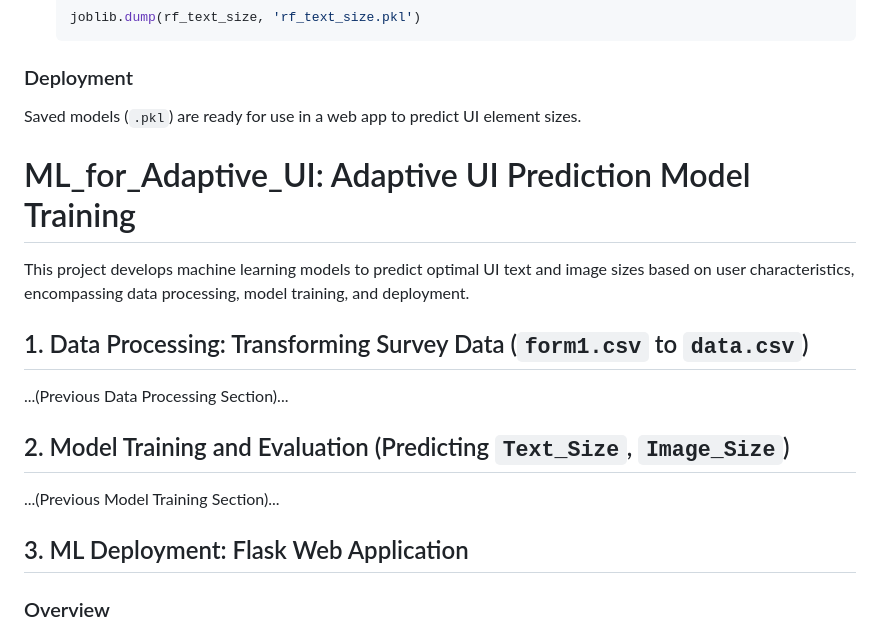
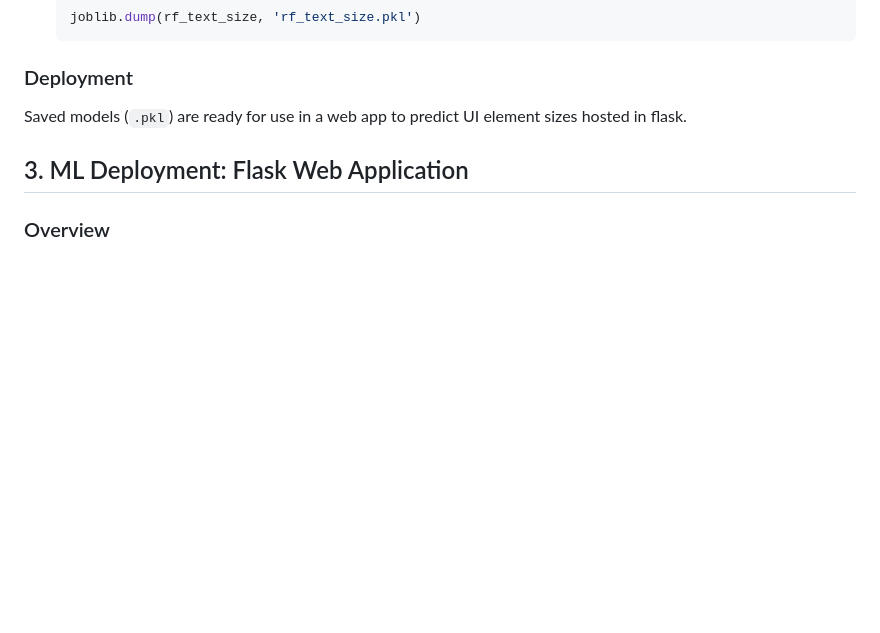
Before and after one commit to DefoNotGus/ML_for_Adaptive_UI, a Markdown page: README.md, the part around the change. Rendered like a GitHub page; blank space fills up the shorter version.

```diff
--- a/README.md
+++ b/README.md
@@ -187,19 +187,7 @@ We chose Random Forest Regressor because it effectively handles the complexities
 
 ### Deployment
 
-Saved models (`.pkl`) are ready for use in a web app to predict UI element sizes.
-
-# ML_for_Adaptive_UI: Adaptive UI Prediction Model Training
-
-This project develops machine learning models to predict optimal UI text and image sizes based on user characteristics, encompassing data processing, model training, and deployment.
-
-## 1. Data Processing: Transforming Survey Data (`form1.csv` to `data.csv`)
-
-...(Previous Data Processing Section)...
-
-## 2. Model Training and Evaluation (Predicting `Text_Size`, `Image_Size`)
-
-...(Previous Model Training Section)...
+Saved models (`.pkl`) are ready for use in a web app to predict UI element sizes hosted in flask.
 
 ## 3. ML Deployment: Flask Web Application
 
```
